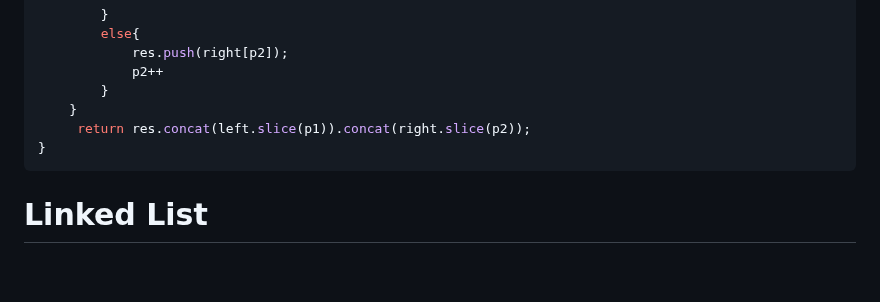
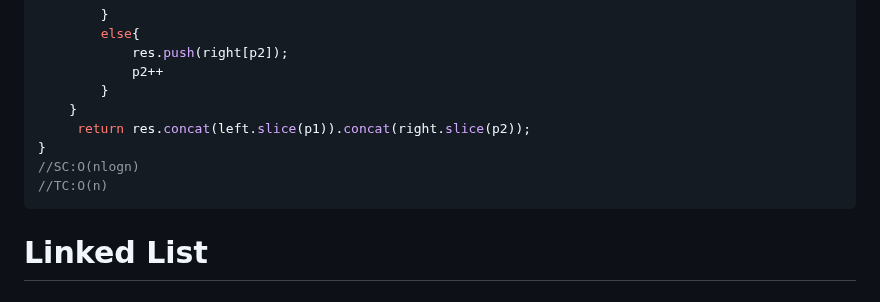
Before and after one commit to omkarmagadumdev/Learning-DSA, a Markdown page: README.md, the part around the change. GitHub-like rendering; blank space fills up the shorter version.

````diff
--- a/README.md
+++ b/README.md
@@ -393,6 +393,8 @@ function merge(left,right){
     }
      return res.concat(left.slice(p1)).concat(right.slice(p2));
 }
+//SC:O(nlogn)
+//TC:O(n)
 ```
 
 # Linked List
````
